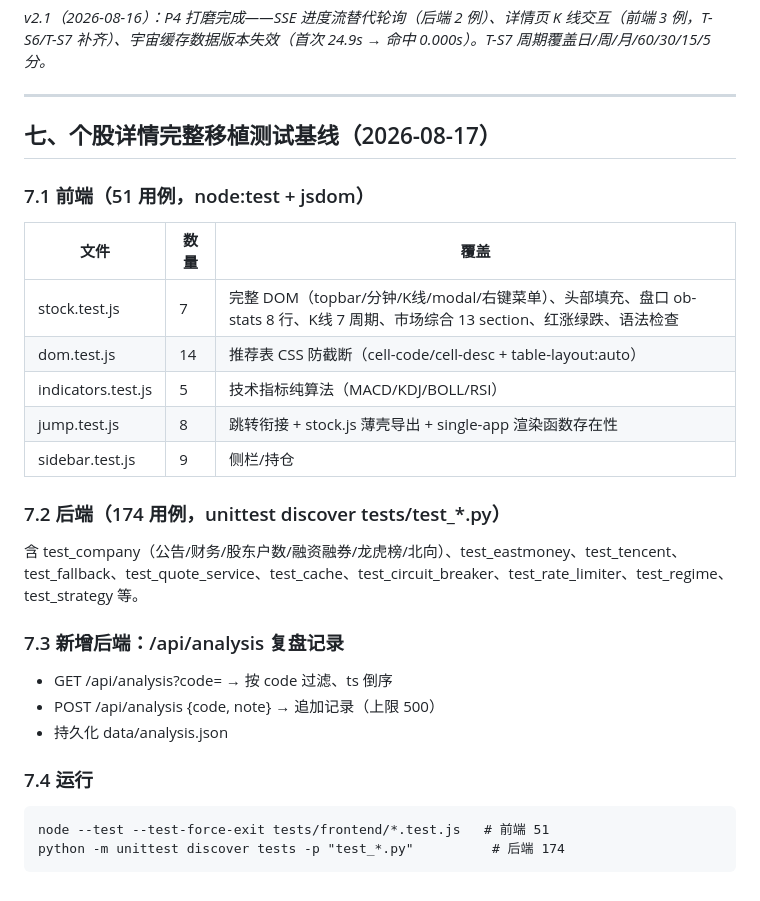
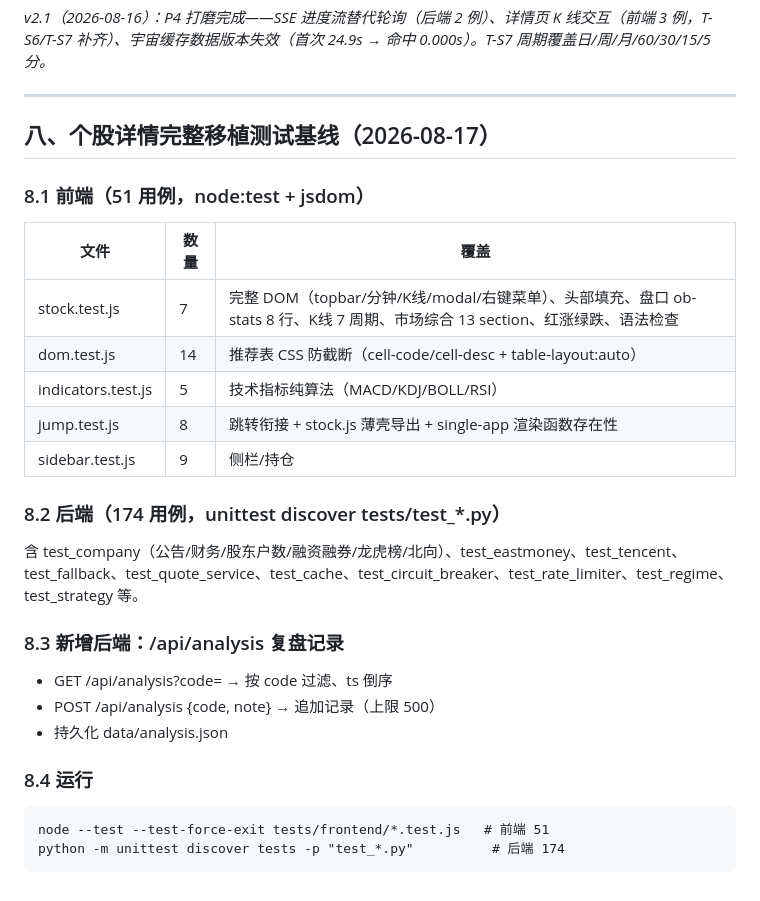
Before and after one commit to ht182400-creator/deepthinkcomp_stock, a Markdown page: docs/04-测试方案.md, the part around the change. Rendered like a GitHub page.

Commit message:
docs: 04-测试方案.md 修正章节编号（§七→§八，消除编号重复）

````diff
--- a/docs/04-测试方案.md
+++ b/docs/04-测试方案.md
@@ -173,9 +173,9 @@ node --check static/js/app.js && node --check static/js/modules/stock.js
 
 ---
 
-## 七、个股详情完整移植测试基线（2026-08-17）
+## 八、个股详情完整移植测试基线（2026-08-17）
 
-### 7.1 前端（51 用例，node:test + jsdom）
+### 8.1 前端（51 用例，node:test + jsdom）
 
 | 文件 | 数量 | 覆盖 |
 |---|---|---|
@@ -185,17 +185,17 @@ node --check static/js/app.js && node --check static/js/modules/stock.js
 | jump.test.js | 8 | 跳转衔接 + stock.js 薄壳导出 + single-app 渲染函数存在性 |
 | sidebar.test.js | 9 | 侧栏/持仓 |
 
-### 7.2 后端（174 用例，unittest discover tests/test_*.py）
+### 8.2 后端（174 用例，unittest discover tests/test_*.py）
 
 含 test_company（公告/财务/股东户数/融资融券/龙虎榜/北向）、test_eastmoney、test_tencent、test_fallback、test_quote_service、test_cache、test_circuit_breaker、test_rate_limiter、test_regime、test_strategy 等。
 
-### 7.3 新增后端：/api/analysis 复盘记录
+### 8.3 新增后端：/api/analysis 复盘记录
 
 - GET /api/analysis?code= → 按 code 过滤、ts 倒序
 - POST /api/analysis {code, note} → 追加记录（上限 500）
 - 持久化 data/analysis.json
 
-### 7.4 运行
+### 8.4 运行
 
 ```
 node --test --test-force-exit tests/frontend/*.test.js   # 前端 51
````
